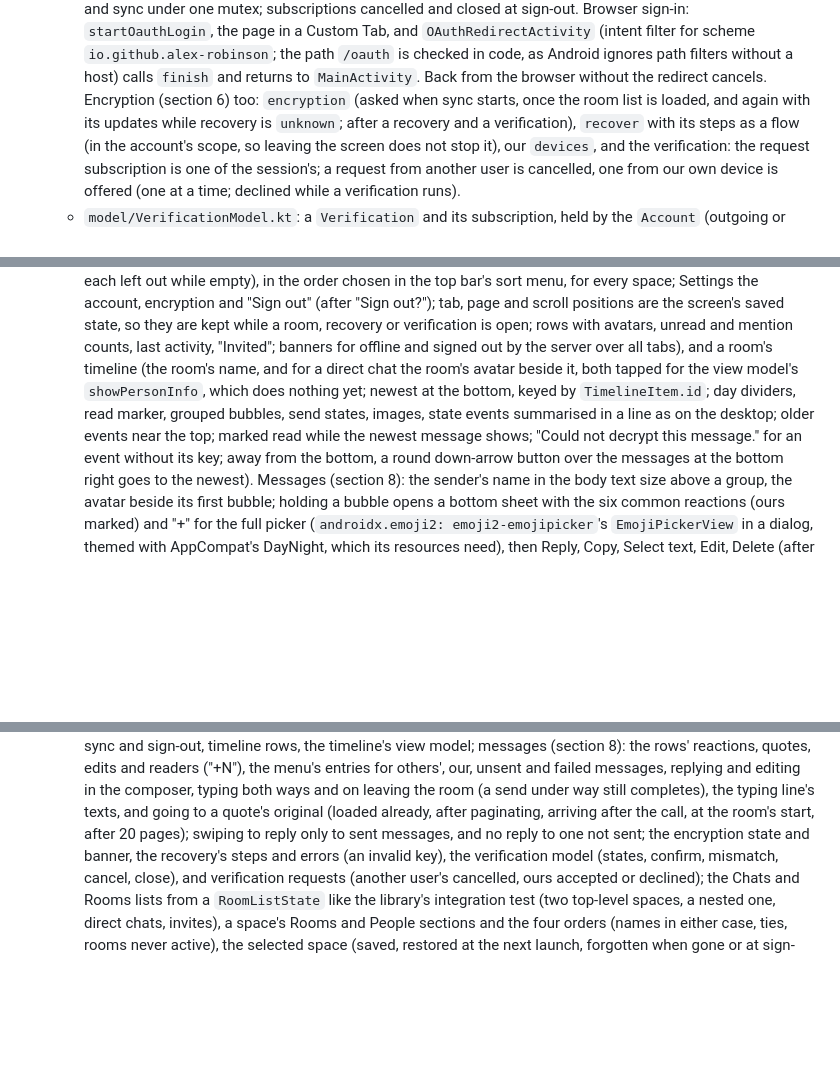
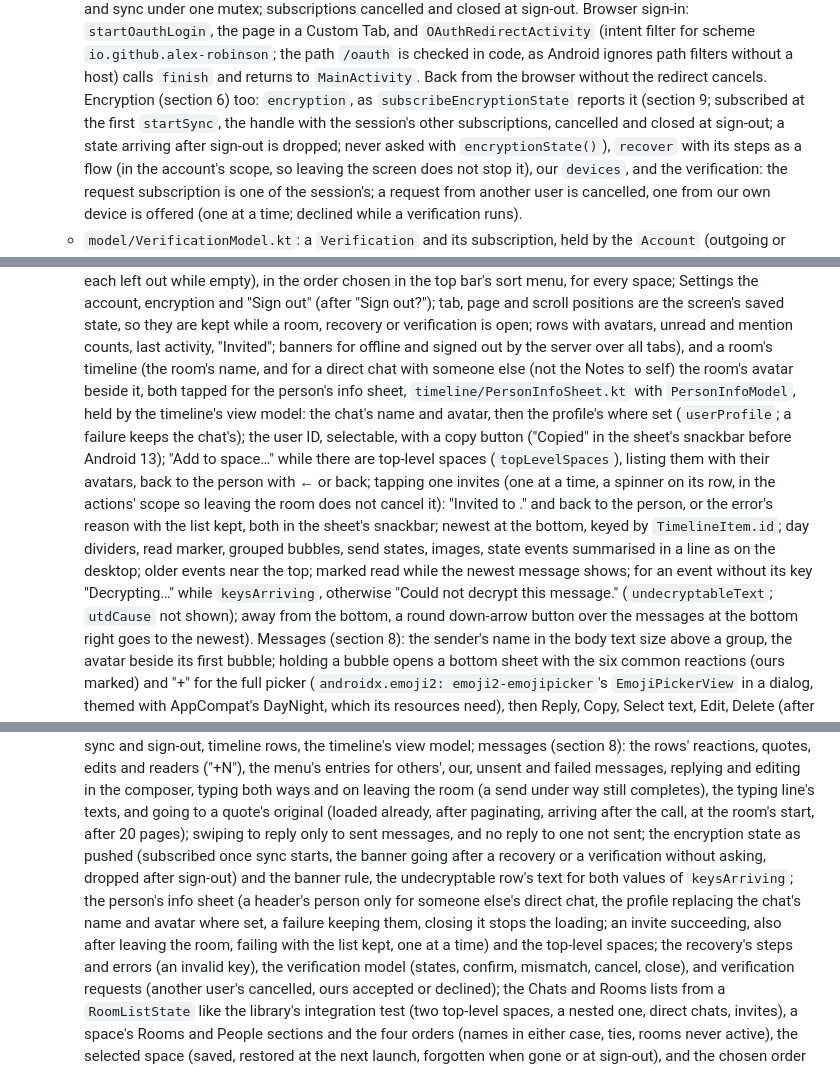
Before and after one commit to alex-robinson/Mtrx, a Markdown page: docs/mobile.md, 3 parts joined by grey strips. Drawn GitHub-style; blank space fills up the shorter version.

Commit message:
The mobile notes say how the Android app follows the encryption state and shows a person's info

```diff
--- a/docs/mobile.md
+++ b/docs/mobile.md
@@ -335,9 +335,11 @@ and tested by CI only; no Android SDK is used locally.
     `io.github.alex-robinson`; the path `/oauth` is checked in code, as
     Android ignores path filters without a host) calls `finish` and returns
     to `MainActivity`. Back from the browser without the redirect cancels.
-    Encryption (section 6) too: `encryption` (asked when sync starts, once
-    the room list is loaded, and again with its updates while recovery is
-    `unknown`; after a recovery and a verification), `recover` with its
+    Encryption (section 6) too: `encryption`, as `subscribeEncryptionState`
+    reports it (section 9; subscribed at the first `startSync`, the handle
+    with the session's other subscriptions, cancelled and closed at
+    sign-out; a state arriving after sign-out is dropped; never asked with
+    `encryptionState()`), `recover` with its
     steps as a flow (in the account's scope, so leaving the screen does not
     stop it), our `devices`, and the verification: the request subscription
     is one of the session's; a request from another user is cancelled, one
@@ -382,13 +384,24 @@ and tested by CI only; no Android SDK is used locally.
     open; rows with avatars, unread and mention counts, last activity,
     "Invited"; banners for offline and signed out by the server over all
     tabs), and a room's timeline (the room's name, and for a direct chat
-    the room's avatar beside it, both tapped for the view model's
-    `showPersonInfo`, which does nothing yet; newest at the bottom, keyed
+    with someone else (not the Notes to self) the room's avatar beside it,
+    both tapped for the person's info sheet, `timeline/PersonInfoSheet.kt`
+    with `PersonInfoModel`, held by the timeline's view model: the chat's
+    name and avatar, then the profile's where set (`userProfile`; a
+    failure keeps the chat's); the user ID, selectable, with a copy button
+    ("Copied" in the sheet's snackbar before Android 13); "Add to space…"
+    while there are top-level spaces (`topLevelSpaces`), listing them with
+    their avatars, back to the person with ← or back; tapping one invites
+    (one at a time, a spinner on its row, in the actions' scope so leaving
+    the room does not cancel it): "Invited to <space>." and back to the
+    person, or the error's reason with the list kept, both in the sheet's
+    snackbar; newest at the bottom, keyed
     by `TimelineItem.id`; day dividers, read marker, grouped bubbles, send
     states, images, state events summarised in a line as on the desktop;
     older events near the top; marked read while the newest message
-    shows; "Could not decrypt this message." for an event without its
-    key; away from the bottom, a round down-arrow button over the
+    shows; for an event without its key "Decrypting…" while
+    `keysArriving`, otherwise "Could not decrypt this message."
+    (`undecryptableText`; `utdCause` not shown); away from the bottom, a round down-arrow button over the
     messages at the bottom right goes to the newest). Messages (section 8): the sender's name in
     the body text size above a group, the avatar beside its first bubble;
     holding a bubble opens a bottom sheet with the six common reactions
@@ -436,7 +449,15 @@ and tested by CI only; no Android SDK is used locally.
     still completes), the typing line's texts, and going to a quote's
     original (loaded already, after paginating, arriving after the call,
     at the room's start, after 20 pages); swiping to reply only to sent
-    messages, and no reply to one not sent; the encryption state and banner, the
+    messages, and no reply to one not sent; the encryption state as
+    pushed (subscribed once sync starts, the banner going after a recovery
+    or a verification without asking, dropped after sign-out) and the
+    banner rule, the undecryptable row's text for both values of
+    `keysArriving`; the person's info sheet (a header's person only for
+    someone else's direct chat, the profile replacing the chat's name and
+    avatar where set, a failure keeping them, closing it stops the
+    loading; an invite succeeding, also after leaving the room, failing
+    with the list kept, one at a time) and the top-level spaces; the
     recovery's steps and errors (an invalid key), the verification model
     (states, confirm, mismatch, cancel, close), and verification requests
     (another user's cancelled, ours accepted or declined); the Chats and
```
Also changed, not shown: other parts of docs/mobile.md (+2 -1 lines).
